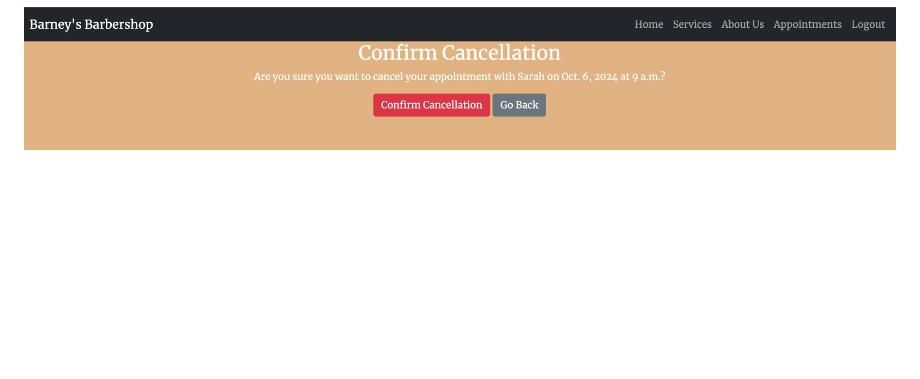
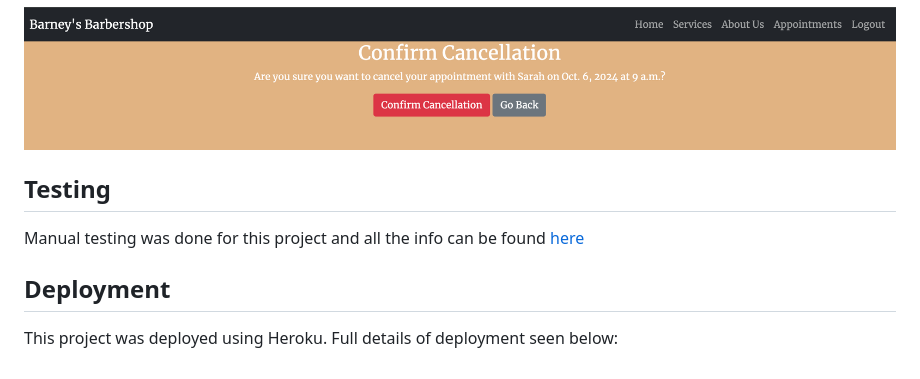
Before and after one commit to JasonHorgan/barbershop-pp4, a Markdown page: README.md, the part around the change. Rendered like a GitHub page; blank space fills up the shorter version.

Commit message:
Added more detail to testing

```diff
--- a/README.md
+++ b/README.md
@@ -82,3 +82,11 @@ If the user is logged out, the navbar will appear like so:
 If the user clicks on the 'Delete Appointment' button, I have added some defensive programming for good user experience so they are required to confirm cancellation before the appointment is cancelled:
 
 ![Delete app](documentation/delete_app.png)
+
+## Testing
+
+Manual testing was done for this project and all the info can be found [here](https://github.com/JasonHorgan/barbershop-pp4/blob/main/TESTING.md)
+
+## Deployment
+
+This project was deployed using Heroku. Full details of deployment seen below:
```
